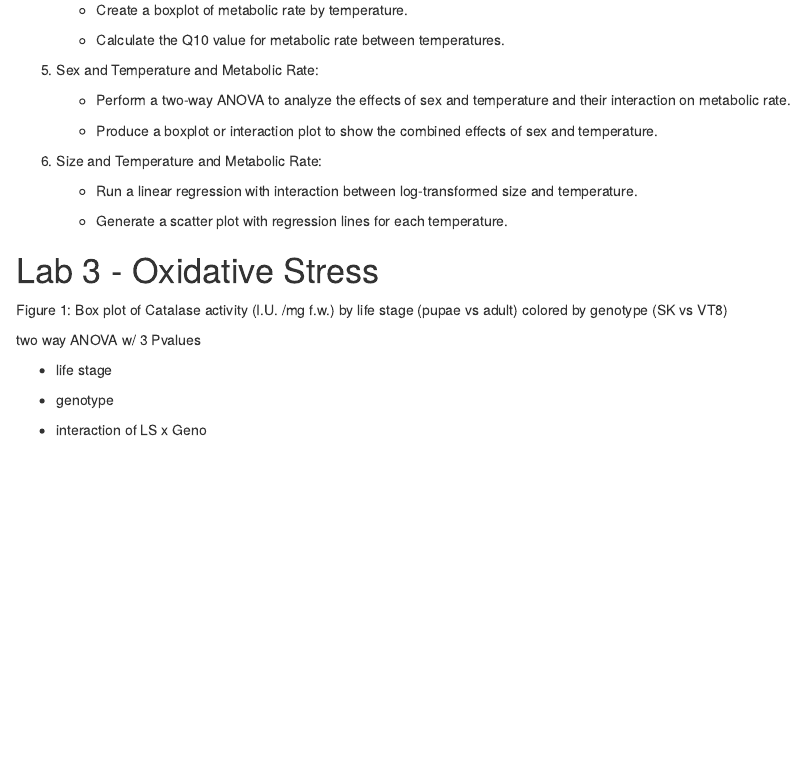
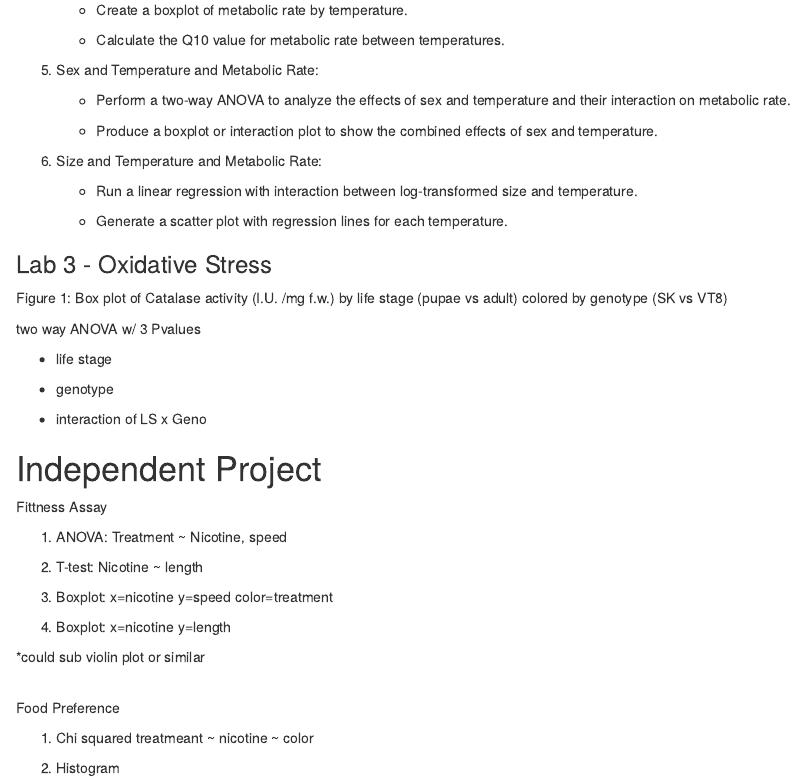
Before and after one commit to SageSularz/comp_physiology, an R Markdown document (Comp Physio Lab notebook.Rmd): the page in a window 1100 px wide, from 1090 px down. Rendered offline with R 4.5, knitr and Pandoc, with nearby package versions.

Commit message:
Plan analysis of proj data, create working script, create folder for docs and figures

```diff
--- a/Comp Physio Lab notebook.Rmd
+++ b/Comp Physio Lab notebook.Rmd
@@ -76,7 +76,7 @@ ASMT: Methods write up
 
     -   Generate a scatter plot with regression lines for each temperature.
 
-# Lab 3 - Oxidative Stress
+### Lab 3 - Oxidative Stress
 
 Figure 1: Box plot of Catalase activity (I.U. /mg f.w.) by life stage (pupae vs adult) colored by genotype (SK vs VT8)
 
@@ -87,3 +87,24 @@ two way ANOVA w/ 3 Pvalues
 -   genotype
 
 -   interaction of LS x Geno
+
+# Independent Project
+
+Fittness Assay
+
+1.  ANOVA: Treatment \~ Nicotine, speed
+
+2.  T-test: Nicotine \~ length
+
+3.  Boxplot: x=nicotine y=speed color=treatment
+
+4.  Boxplot: x=nicotine y=length
+
+\*could sub violin plot or similar
+
+\
+Food Preference
+
+1.  Chi squared treatmeant \~ nicotine \~ color
+
+2.  Histogram
```
Also changed, not shown: Independent Proj/docs_figures/Developmental_Nicotine.R (added, +38 -0 lines), 2 other files.
